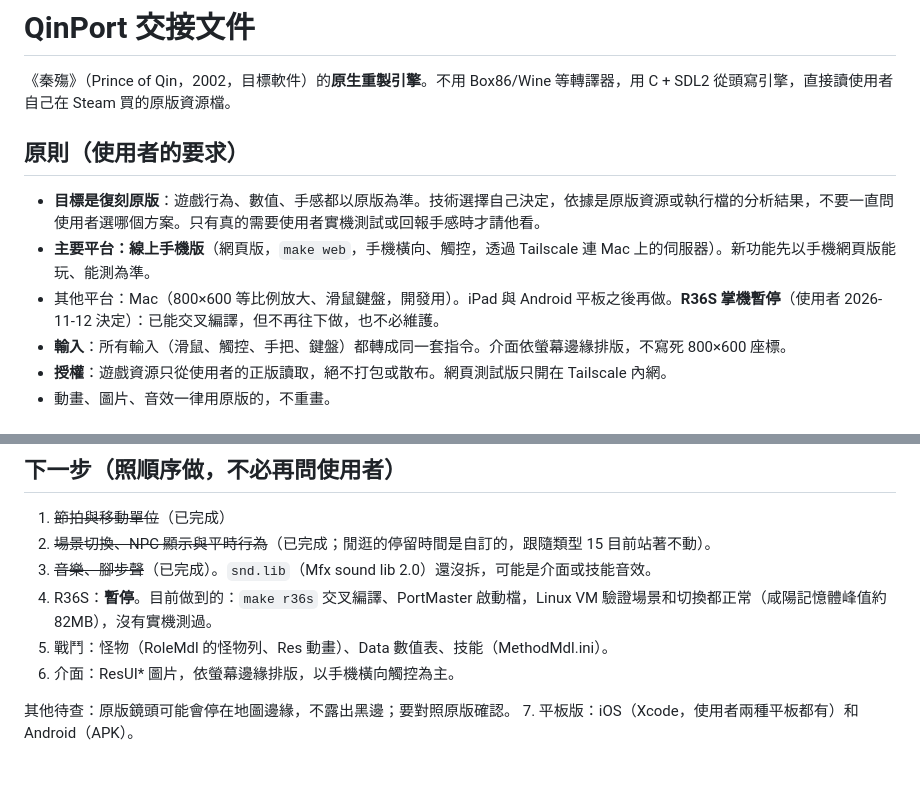
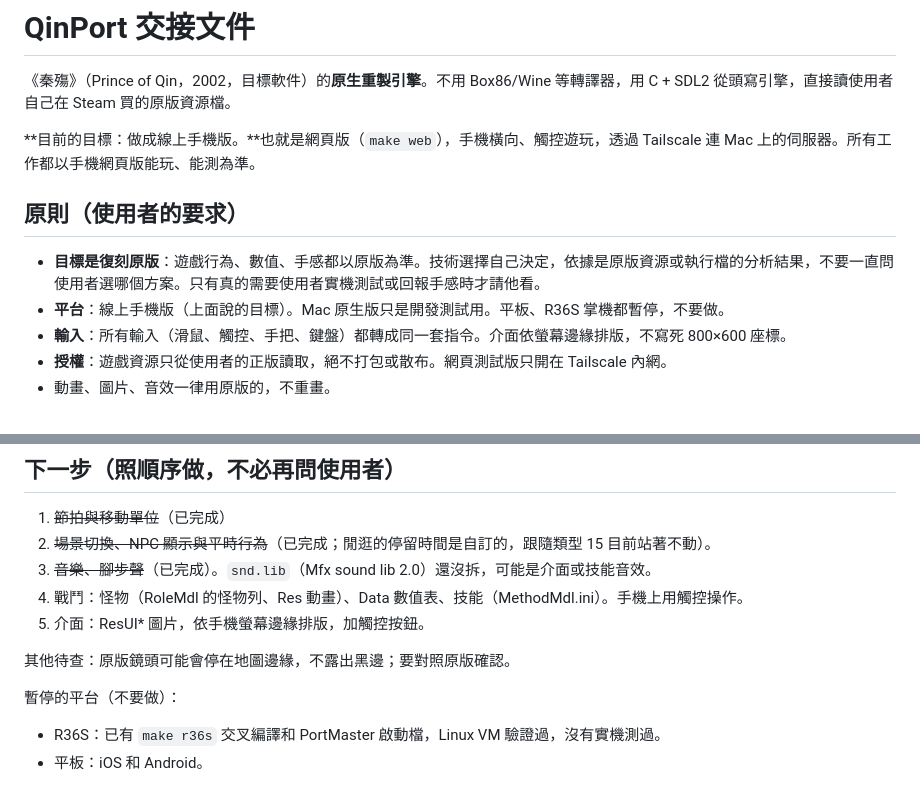
Before and after one commit to chanwunkong/SideTest, a Markdown page: QinPort/HANDOFF.md, 2 parts joined by grey strips. Rendered like a GitHub page.

Commit message:
docs(qinport): state the online phone build as the project goal
Co-Authored-By: Claude Opus 5.5 <noreply@anthropic.com>

```diff
--- a/QinPort/HANDOFF.md
+++ b/QinPort/HANDOFF.md
@@ -2,11 +2,12 @@
 
 《秦殤》（Prince of Qin，2002，目標軟件）的**原生重製引擎**。不用 Box86/Wine 等轉譯器，用 C + SDL2 從頭寫引擎，直接讀使用者自己在 Steam 買的原版資源檔。
 
+**目前的目標：做成線上手機版。**也就是網頁版（`make web`），手機橫向、觸控遊玩，透過 Tailscale 連 Mac 上的伺服器。所有工作都以手機網頁版能玩、能測為準。
+
 ## 原則（使用者的要求）
 
 - **目標是復刻原版**：遊戲行為、數值、手感都以原版為準。技術選擇自己決定，依據是原版資源或執行檔的分析結果，不要一直問使用者選哪個方案。只有真的需要使用者實機測試或回報手感時才請他看。
-- **主要平台：線上手機版**（網頁版，`make web`，手機橫向、觸控，透過 Tailscale 連 Mac 上的伺服器）。新功能先以手機網頁版能玩、能測為準。
-- 其他平台：Mac（800×600 等比例放大、滑鼠鍵盤，開發用）。iPad 與 Android 平板之後再做。**R36S 掌機暫停**（使用者 2026-11-12 決定）：已能交叉編譯，但不再往下做，也不必維護。
+- **平台**：線上手機版（上面說的目標）。Mac 原生版只是開發測試用。平板、R36S 掌機都暫停，不要做。
 - **輸入**：所有輸入（滑鼠、觸控、手把、鍵盤）都轉成同一套指令。介面依螢幕邊緣排版，不寫死 800×600 座標。
 - **授權**：遊戲資源只從使用者的正版讀取，絕不打包或散布。網頁測試版只開在 Tailscale 內網。
 - 動畫、圖片、音效一律用原版的，不重畫。
@@ -210,9 +211,11 @@ if ([+0x2e3] > 100) s /= 2                            // 推測是負重過重
 1. ~~節拍與移動單位~~（已完成）
 2. ~~場景切換、NPC 顯示與平時行為~~（已完成；閒逛的停留時間是自訂的，跟隨類型 15 目前站著不動）。
 3. ~~音樂、腳步聲~~（已完成）。`snd.lib`（Mfx sound lib 2.0）還沒拆，可能是介面或技能音效。
-4. R36S：**暫停**。目前做到的：`make r36s` 交叉編譯、PortMaster 啟動檔，Linux VM 驗證場景和切換都正常（咸陽記憶體峰值約 82MB），沒有實機測過。
-5. 戰鬥：怪物（RoleMdl 的怪物列、Res 動畫）、Data 數值表、技能（MethodMdl.ini）。
-6. 介面：ResUI* 圖片，依螢幕邊緣排版，以手機橫向觸控為主。
+4. 戰鬥：怪物（RoleMdl 的怪物列、Res 動畫）、Data 數值表、技能（MethodMdl.ini）。手機上用觸控操作。
+5. 介面：ResUI* 圖片，依手機螢幕邊緣排版，加觸控按鈕。
 
 其他待查：原版鏡頭可能會停在地圖邊緣，不露出黑邊；要對照原版確認。
-7. 平板版：iOS（Xcode，使用者兩種平板都有）和 Android（APK）。
+
+暫停的平台（不要做）：
+- R36S：已有 `make r36s` 交叉編譯和 PortMaster 啟動檔，Linux VM 驗證過，沒有實機測過。
+- 平板：iOS 和 Android。
```
